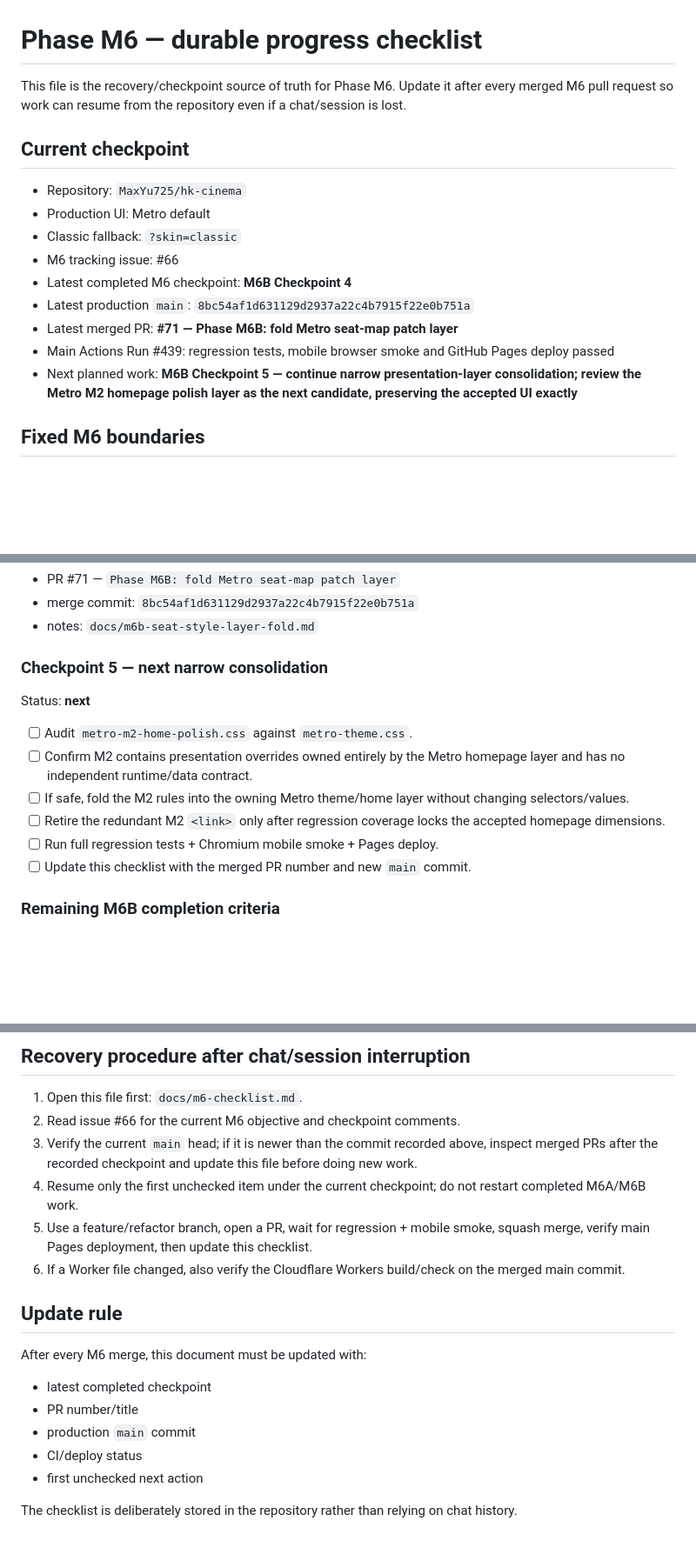
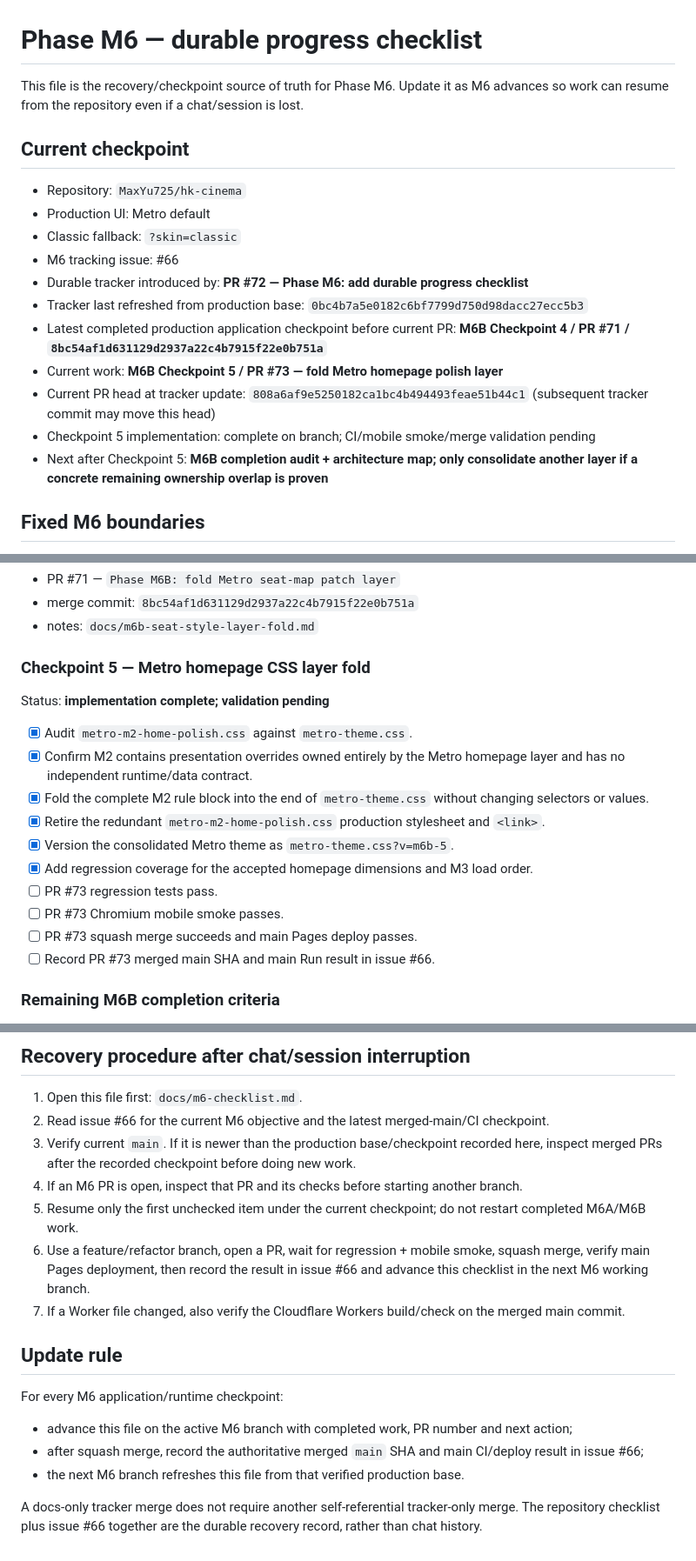
Before and after one commit to MaxYu725/hk-cinema, a Markdown page: docs/m6-checklist.md, 3 parts joined by grey strips. Shown at 87% size. GitHub-like rendering; blank space fills up the shorter version.

Commit message:
Advance durable M6 tracker to checkpoint 5

```diff
--- a/docs/m6-checklist.md
+++ b/docs/m6-checklist.md
@@ -1,6 +1,6 @@
 # Phase M6 — durable progress checklist
 
-This file is the recovery/checkpoint source of truth for Phase M6. Update it after every merged M6 pull request so work can resume from the repository even if a chat/session is lost.
+This file is the recovery/checkpoint source of truth for Phase M6. Update it as M6 advances so work can resume from the repository even if a chat/session is lost.
 
 ## Current checkpoint
 
@@ -8,11 +8,13 @@ This file is the recovery/checkpoint source of truth for Phase M6. Update it aft
 - Production UI: Metro default
 - Classic fallback: `?skin=classic`
 - M6 tracking issue: #66
-- Latest completed M6 checkpoint: **M6B Checkpoint 4**
-- Latest production `main`: `8bc54af1d631129d2937a22c4b7915f22e0b751a`
-- Latest merged PR: **#71 — Phase M6B: fold Metro seat-map patch layer**
-- Main Actions Run #439: regression tests, mobile browser smoke and GitHub Pages deploy passed
-- Next planned work: **M6B Checkpoint 5 — continue narrow presentation-layer consolidation; review the Metro M2 homepage polish layer as the next candidate, preserving the accepted UI exactly**
+- Durable tracker introduced by: **PR #72 — Phase M6: add durable progress checklist**
+- Tracker last refreshed from production base: `0bc4b7a5e0182c6bf7799d750d98dacc27ecc5b3`
+- Latest completed production application checkpoint before current PR: **M6B Checkpoint 4 / PR #71 / `8bc54af1d631129d2937a22c4b7915f22e0b751a`**
+- Current work: **M6B Checkpoint 5 / PR #73 — fold Metro homepage polish layer**
+- Current PR head at tracker update: `808a6af9e5250182ca1bc4b494493feae51b44c1` (subsequent tracker commit may move this head)
+- Checkpoint 5 implementation: complete on branch; CI/mobile smoke/merge validation pending
+- Next after Checkpoint 5: **M6B completion audit + architecture map; only consolidate another layer if a concrete remaining ownership overlap is proven**
 
 ## Fixed M6 boundaries
 
@@ -100,16 +102,20 @@ Checkpoint:
 - merge commit: `8bc54af1d631129d2937a22c4b7915f22e0b751a`
 - notes: `docs/m6b-seat-style-layer-fold.md`
 
-### Checkpoint 5 — next narrow consolidation
+### Checkpoint 5 — Metro homepage CSS layer fold
 
-Status: **next**
+Status: **implementation complete; validation pending**
 
-- [ ] Audit `metro-m2-home-polish.css` against `metro-theme.css`.
-- [ ] Confirm M2 contains presentation overrides owned entirely by the Metro homepage layer and has no independent runtime/data contract.
-- [ ] If safe, fold the M2 rules into the owning Metro theme/home layer without changing selectors/values.
-- [ ] Retire the redundant M2 `<link>` only after regression coverage locks the accepted homepage dimensions.
-- [ ] Run full regression tests + Chromium mobile smoke + Pages deploy.
-- [ ] Update this checklist with the merged PR number and new `main` commit.
+- [x] Audit `metro-m2-home-polish.css` against `metro-theme.css`.
+- [x] Confirm M2 contains presentation overrides owned entirely by the Metro homepage layer and has no independent runtime/data contract.
+- [x] Fold the complete M2 rule block into the end of `metro-theme.css` without changing selectors or values.
+- [x] Retire the redundant `metro-m2-home-polish.css` production stylesheet and `<link>`.
+- [x] Version the consolidated Metro theme as `metro-theme.css?v=m6b-5`.
+- [x] Add regression coverage for the accepted homepage dimensions and M3 load order.
+- [ ] PR #73 regression tests pass.
+- [ ] PR #73 Chromium mobile smoke passes.
+- [ ] PR #73 squash merge succeeds and main Pages deploy passes.
+- [ ] Record PR #73 merged main SHA and main Run result in issue #66.
 
 ### Remaining M6B completion criteria
 
@@ -184,20 +190,19 @@ Status: **not started**
 ## Recovery procedure after chat/session interruption
 
 1. Open this file first: `docs/m6-checklist.md`.
-2. Read issue #66 for the current M6 objective and checkpoint comments.
-3. Verify the current `main` head; if it is newer than the commit recorded above, inspect merged PRs after the recorded checkpoint and update this file before doing new work.
-4. Resume only the first unchecked item under the current checkpoint; do not restart completed M6A/M6B work.
-5. Use a feature/refactor branch, open a PR, wait for regression + mobile smoke, squash merge, verify main Pages deployment, then update this checklist.
-6. If a Worker file changed, also verify the Cloudflare Workers build/check on the merged main commit.
+2. Read issue #66 for the current M6 objective and the latest merged-main/CI checkpoint.
+3. Verify current `main`. If it is newer than the production base/checkpoint recorded here, inspect merged PRs after the recorded checkpoint before doing new work.
+4. If an M6 PR is open, inspect that PR and its checks before starting another branch.
+5. Resume only the first unchecked item under the current checkpoint; do not restart completed M6A/M6B work.
+6. Use a feature/refactor branch, open a PR, wait for regression + mobile smoke, squash merge, verify main Pages deployment, then record the result in issue #66 and advance this checklist in the next M6 working branch.
+7. If a Worker file changed, also verify the Cloudflare Workers build/check on the merged main commit.
 
 ## Update rule
 
-After every M6 merge, this document must be updated with:
+For every M6 application/runtime checkpoint:
 
-- latest completed checkpoint
-- PR number/title
-- production `main` commit
-- CI/deploy status
-- first unchecked next action
+- advance this file on the active M6 branch with completed work, PR number and next action;
+- after squash merge, record the authoritative merged `main` SHA and main CI/deploy result in issue #66;
+- the next M6 branch refreshes this file from that verified production base.
 
-The checklist is deliberately stored in the repository rather than relying on chat history.
+A docs-only tracker merge does not require another self-referential tracker-only merge. The repository checklist plus issue #66 together are the durable recovery record, rather than chat history.
```
